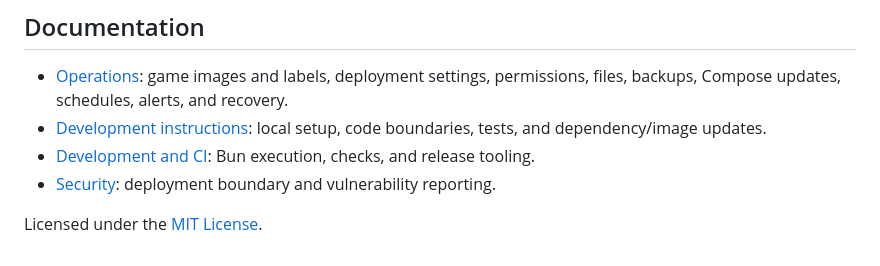
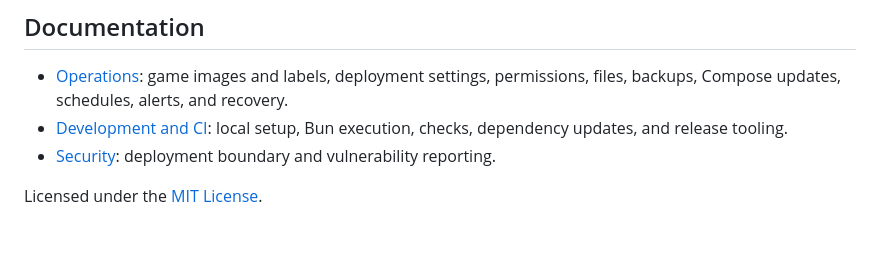
Before and after one commit to Crunging/Ludock, a Markdown page: README.md, the part around the change. Drawn GitHub-style.

Commit message:
docs: remove AGENTS.md
Point the README's development link at docs/DEVELOPMENT.md, which covers
local setup, checks, dependency updates, and release tooling.

```diff
--- a/README.md
+++ b/README.md
@@ -86,9 +86,8 @@ Compose update access needs a read-only source mount; see
 
 - [Operations](./docs/OPERATIONS.md): game images and labels, deployment settings,
   permissions, files, backups, Compose updates, schedules, alerts, and recovery.
-- [Development instructions](./AGENTS.md): local setup, code boundaries, tests,
-  and dependency/image updates.
-- [Development and CI](./docs/DEVELOPMENT.md): Bun execution, checks, and release tooling.
+- [Development and CI](./docs/DEVELOPMENT.md): local setup, Bun execution, checks,
+  dependency updates, and release tooling.
 - [Security](./SECURITY.md): deployment boundary and vulnerability reporting.
 
 Licensed under the [MIT License](./LICENSE).
```
Also changed, not shown: AGENTS.md (deleted, +0 -86 lines).
